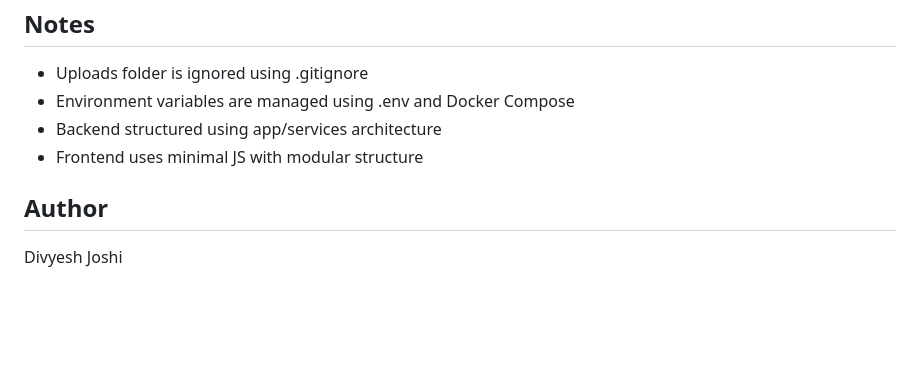
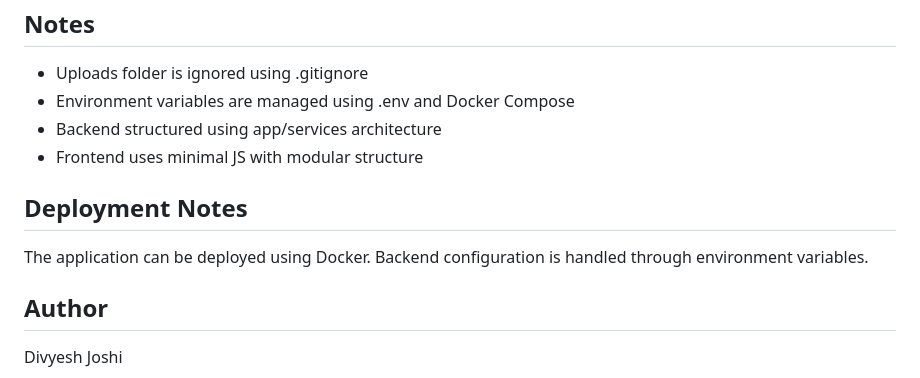
Before and after one commit to divyeshjoshi1106/resume-analyzer, a Markdown page: README.md, the part around the change. Drawn GitHub-style; blank space fills up the shorter version.

Commit message:
Added Deployment notes in README

```diff
--- a/README.md
+++ b/README.md
@@ -178,6 +178,10 @@ Tests include:
 - Backend structured using app/services architecture
 - Frontend uses minimal JS with modular structure
 
+## Deployment Notes
+
+The application can be deployed using Docker. Backend configuration is handled through environment variables.
+
 ## Author
 
 Divyesh Joshi
```
